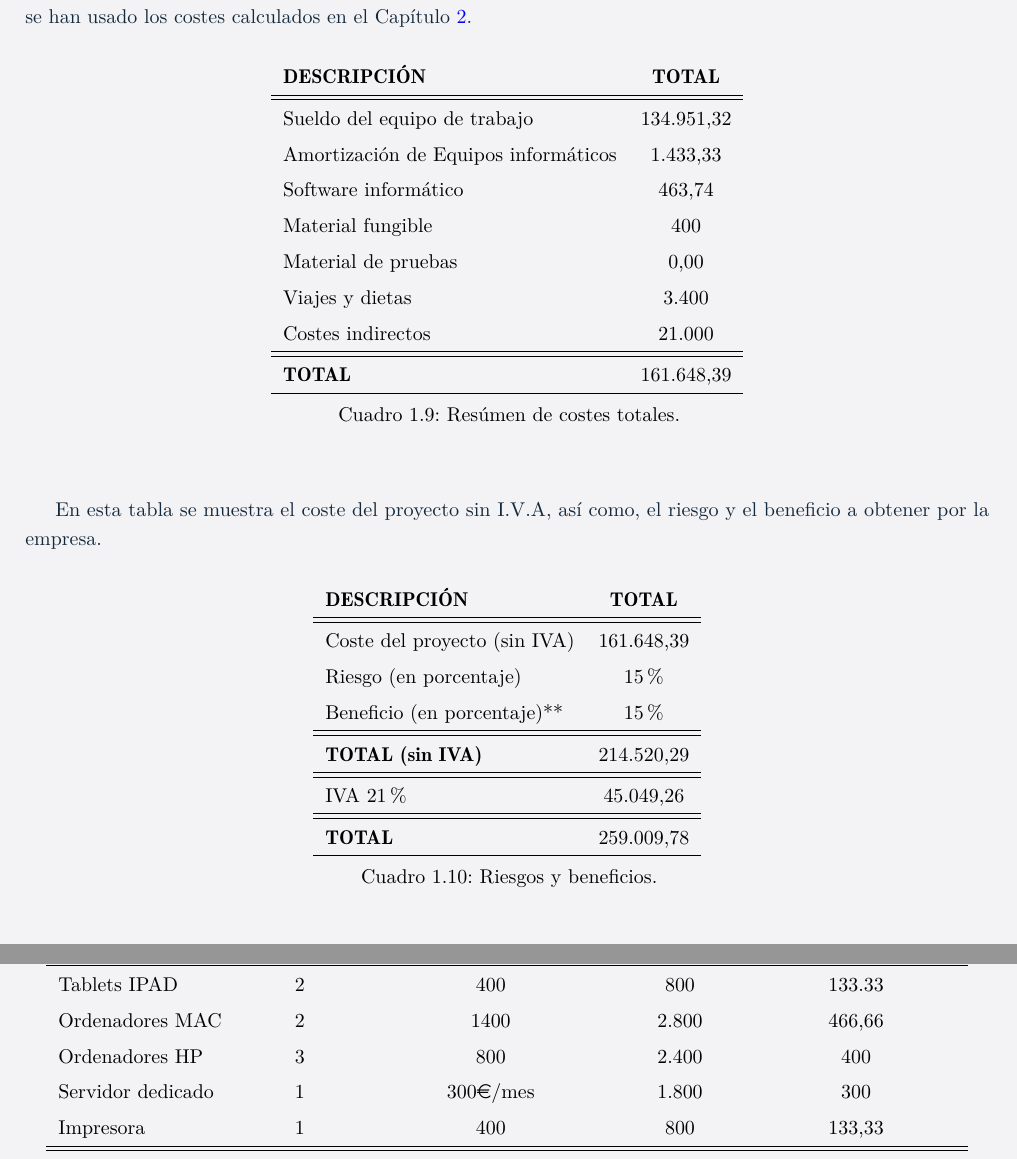
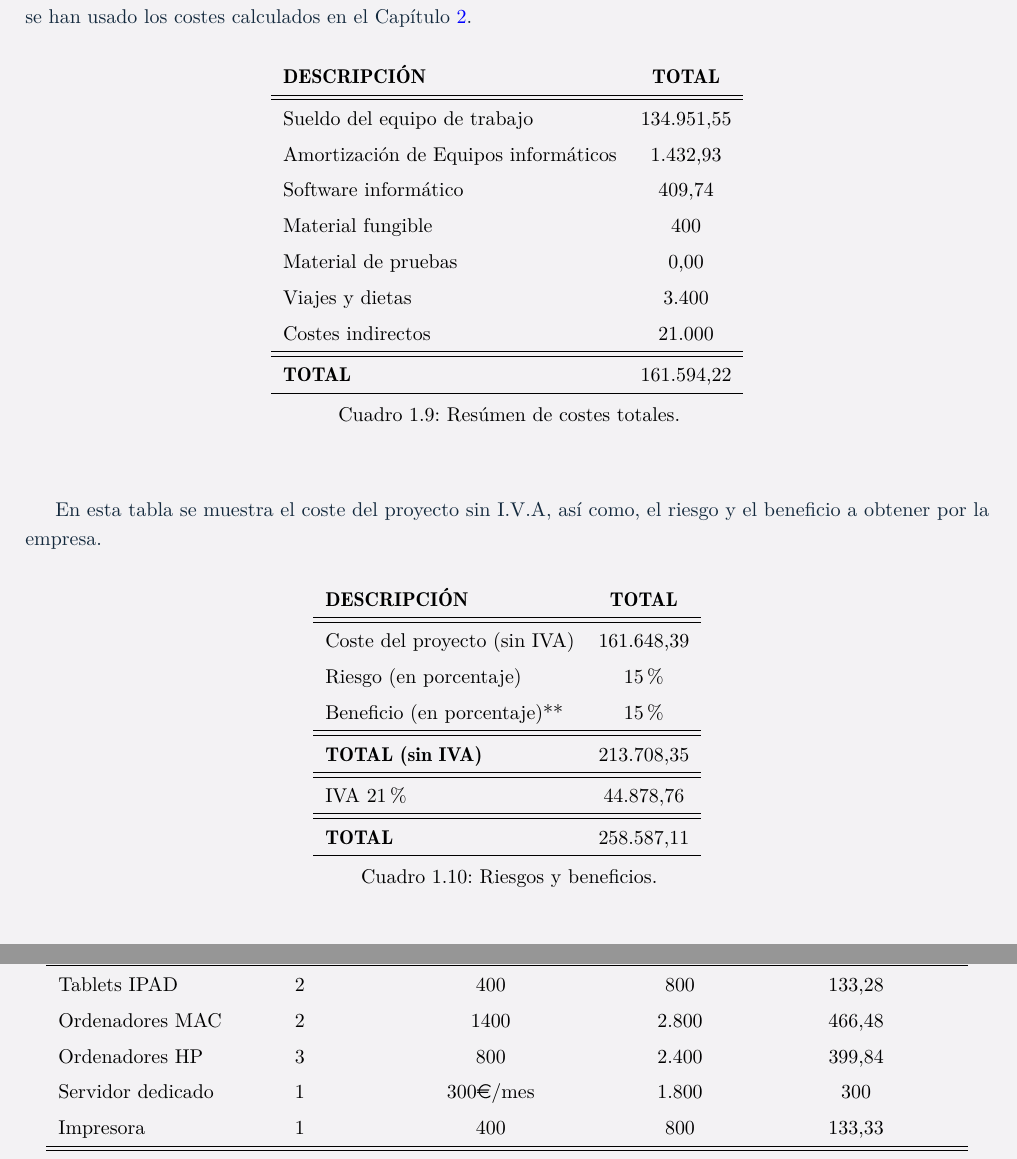
Before and after one commit to gonxal0/DPDS-UC3M, a LaTeX document (SmartSoftwareSolutions.tex, which reads Oferta/Presupuesto.tex, costes.tex): two parts of pages 73 and 78 of 86, joined at a grey line, cut so that both start at the same text. Compiled offline with pdfLaTeX.

Commit message:
Presupuesto arreglado coincide con el excel

```diff
--- a/Oferta/Presupuesto.tex
+++ b/Oferta/Presupuesto.tex
@@ -8,14 +8,14 @@
 \begin{center}
 \begin{tabular}{l c}
 \textbf{DESCRIPCIÓN} & \textbf{TOTAL}\\ \hline \hline
-Sueldo del equipo de trabajo & 134.951,32\\
-Amortización de Equipos informáticos & 1.433,33\\
-Software informático & 463,74\\
+Sueldo del equipo de trabajo & 134.951,55\\
+Amortización de Equipos informáticos & 1.432,93\\
+Software informático & 409,74\\
 Material fungible & 400\\
 Material de pruebas & 0,00\\
 Viajes y dietas & 3.400\\
 Costes indirectos & 21.000\\ \hline \hline
-\textbf{TOTAL} & 161.648,39\\ \hline
+\textbf{TOTAL} & 161.594,22\\ \hline
 \end{tabular}
 \caption{Resúmen de costes totales.}
 \label{tab:resumenTotal}
@@ -30,9 +30,9 @@ En esta tabla se muestra el coste del proyecto sin I.V.A, así como, el riesgo y
 Coste del proyecto (sin IVA) &  161.648,39\\
 Riesgo (en porcentaje) & 15\% \\
 Beneficio (en porcentaje)** & 15\% \\ \hline \hline
-\textbf{TOTAL (sin IVA)} & 214.520,29\\ \hline \hline
-IVA 21\% & 45.049,26 \\\hline \hline
-\textbf{TOTAL} & 259.009,78\\ \hline
+\textbf{TOTAL (sin IVA)} & 213.708,35\\ \hline \hline
+IVA 21\% & 44.878,76 \\\hline \hline
+\textbf{TOTAL} & 258.587,11\\ \hline
 \end{tabular}
 \caption{Riesgos y beneficios.}
 \label{tab:total}
--- a/costes.tex
+++ b/costes.tex
@@ -102,8 +102,8 @@ Desarrollador 2 & Irina Saik & 748,25 & 14.964,95\\ \hline \hline
 \begin{center}
 \begin{tabular}{l c c c c }
 \textbf{DESCRIPCIÓN} & \textbf{UNIDADES} & \textbf{PRECIO UNITARIO (\euro)} & \textbf{TOTAL (\euro)} & \textbf{AMORTIZACIÓN (\euro)}\\ \hline \hline
-Tablets IPAD & 2 & 400 & 800 & 133.33\\
-Ordenadores MAC & 2 & 1400 & 2.800 & 466,66\\
-Ordenadores HP & 3 & 800 & 2.400 & 400\\
+Tablets IPAD & 2 & 400 & 800 & 133,28\\
+Ordenadores MAC & 2 & 1400 & 2.800 & 466,48\\
+Ordenadores HP & 3 & 800 & 2.400 & 399,84\\
 Servidor dedicado & 1 & 300\euro/mes & 1.800 & 300\\
 Impresora & 1 & 400 & 800 & 133,33\\ \hline \hline
```
Also changed, not shown: costes.tex (8 more changed lines).
